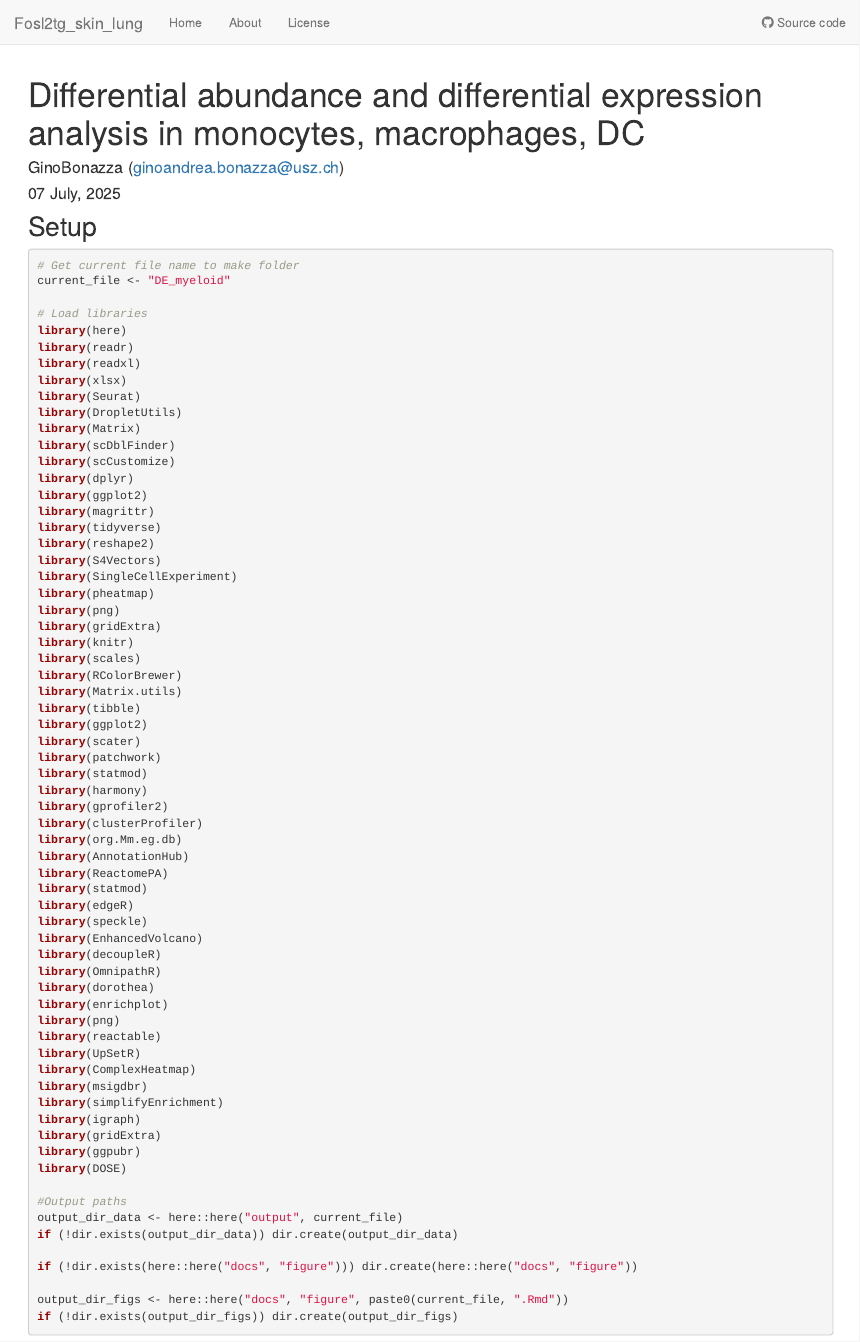
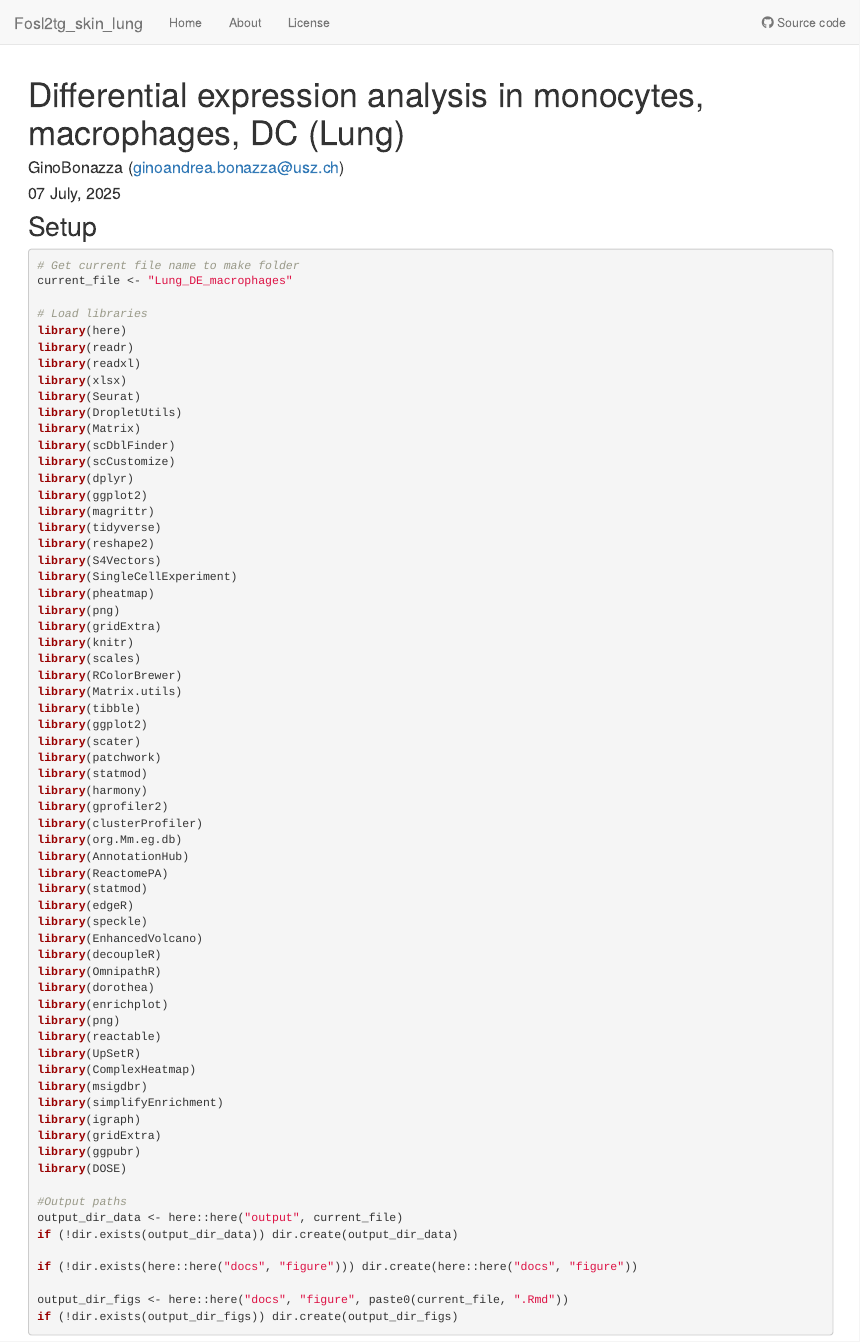
Before and after one commit to GinoBonazza/Fosl2tg_skin_lung, an R Markdown document (analysis/Lung_DE_macrophages.Rmd): the page in a window 1100 px wide, from its top. Rendered offline with R 4.5, knitr and Pandoc, with nearby package versions; drawn as R Markdown's standard HTML page in place of the format the file asks for; some code elsewhere in the file could not run offline.

Commit message:
wflow_publish(c("analysis/about.Rmd", "analysis/index.Rmd", "analysis/license.Rmd",     "analysis/Lung_DE_macrophages.Rmd", "analysis/Lung_QC_integration_annotation.Rmd"))

````diff
--- a/analysis/Lung_DE_macrophages.Rmd
+++ b/analysis/Lung_DE_macrophages.Rmd
@@ -1,5 +1,5 @@
 ---
-title: "Differential abundance and differential expression analysis in monocytes, macrophages, DC"
+title: "Differential expression analysis in monocytes, macrophages, DC (Lung)"
 author: "GinoBonazza (ginoandrea.bonazza@usz.ch)"
 date: "`r format(Sys.time(), '%d %B, %Y')`"
 output: workflowr::wflow_html
@@ -21,7 +21,7 @@ knitr::opts_chunk$set(dpi = 300, fig.align = "center")
 
 ```{r setup, class.source = "fold-hide"}
 # Get current file name to make folder
-current_file <- "DE_myeloid"
+current_file <- "Lung_DE_macrophages"
 
 # Load libraries
 library(here)
````
